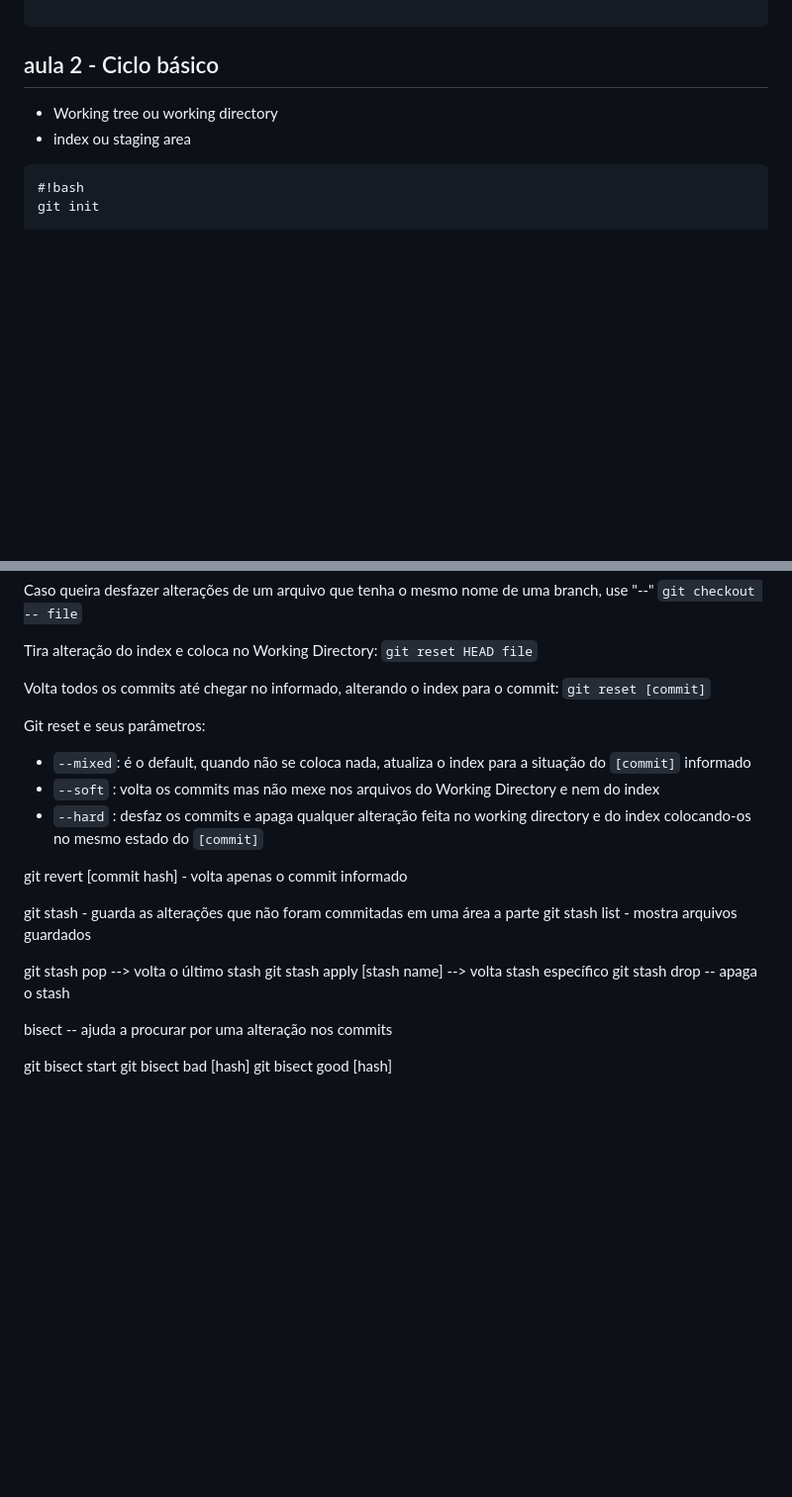
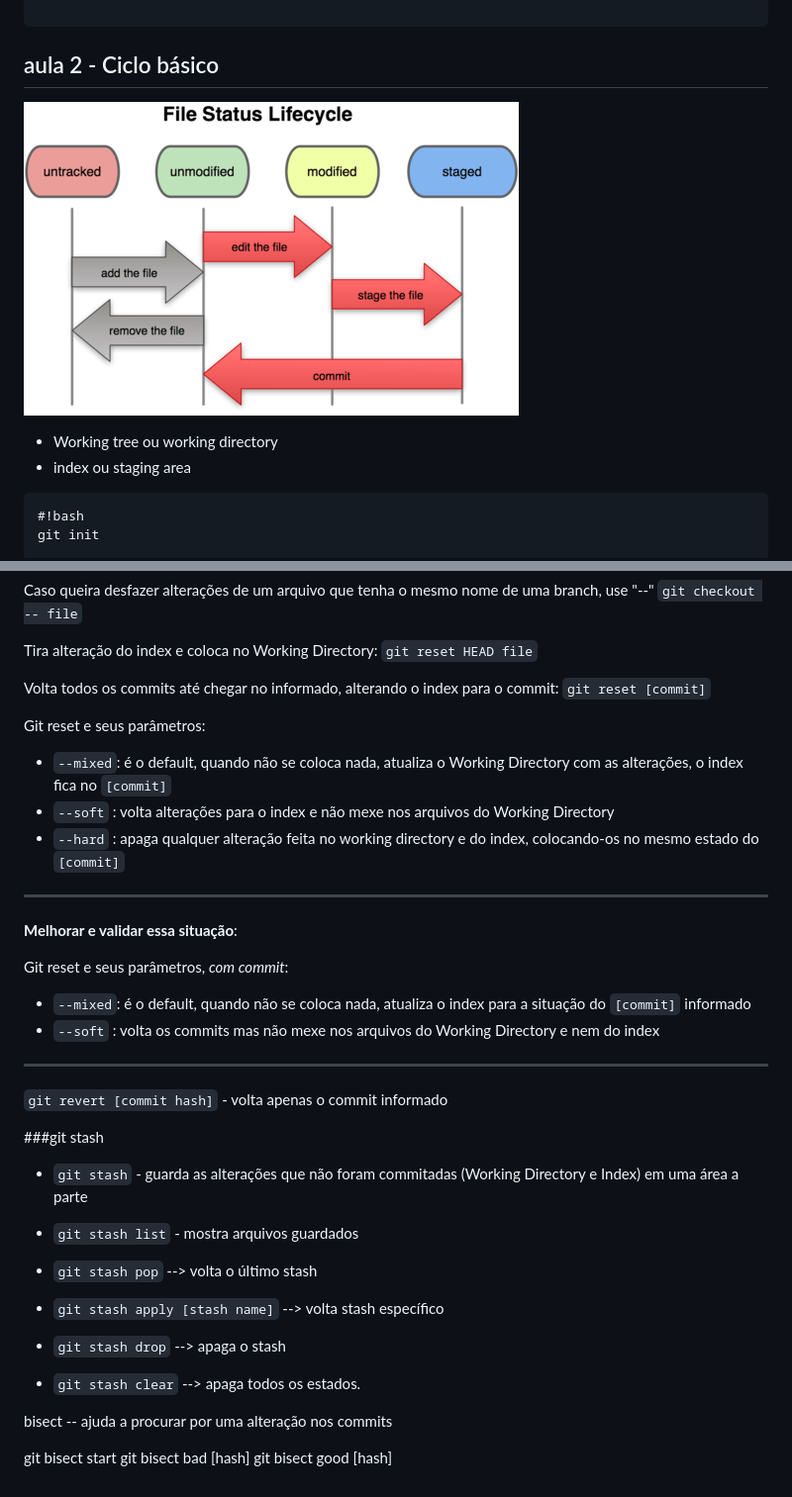
Before and after one commit to vsvsbrEstudos/alura-git, a Markdown page: README.md, 2 parts joined by grey strips. Shown: that part at 99% size. Rendered like a GitHub page; pictures changed too: img/git-status-lifecycle.png (added); blank space fills up the shorter version.

Commit message:
Continuação da aula 7

````diff
--- a/README.md
+++ b/README.md
@@ -13,6 +13,8 @@ git blame [file]
 ```
 
 ## aula 2 - Ciclo básico
+
+![Ciclo de vida dos arquivos](img/git-status-lifecycle.png)
 
 - Working tree ou working directory
 - index ou staging area
@@ -162,18 +164,31 @@ Tira alteração do index e coloca no Working Directory: `git reset HEAD file`
 Volta todos os commits até chegar no informado, alterando o index para o commit: `git reset [commit]`
 
 Git reset e seus parâmetros:
+- `--mixed`: é o default, quando não se coloca nada, atualiza o Working Directory com as alterações, o index fica no `[commit]`
+- `--soft` : volta alterações para o index e não mexe nos arquivos do Working Directory
+- `--hard` : apaga qualquer alteração feita no working directory e do index, colocando-os no mesmo estado do `[commit]`
+
+----
+**Melhorar e validar essa situação**:
+
+Git reset e seus parâmetros, _com commit_:
 - `--mixed`: é o default, quando não se coloca nada, atualiza o index para a situação do `[commit]` informado
 - `--soft` : volta os commits mas não mexe nos arquivos do Working Directory e nem do index
-- `--hard` : desfaz os commits e apaga qualquer alteração feita no working directory e do index colocando-os no mesmo estado do `[commit]`
 
-git revert [commit hash] - volta apenas o commit informado
+---
 
-git stash - guarda as alterações que não foram commitadas em uma área a parte
-git stash list - mostra arquivos guardados
 
-git stash pop --> volta o último stash
-git stash apply [stash name] --> volta stash específico
-git stash drop -- apaga o stash
+`git revert [commit hash]` - volta apenas o commit informado
+
+
+###git stash
+- `git stash` - guarda as alterações que não foram commitadas (Working Directory e Index) em uma área a parte
+- `git stash list` - mostra arquivos guardados
+
+- `git stash pop` --> volta o último stash
+- `git stash apply [stash name]` --> volta stash específico
+- `git stash drop` --> apaga o stash
+- `git stash clear` --> apaga todos os estados.
 
 
 bisect -- ajuda a procurar por uma alteração nos commits
````
